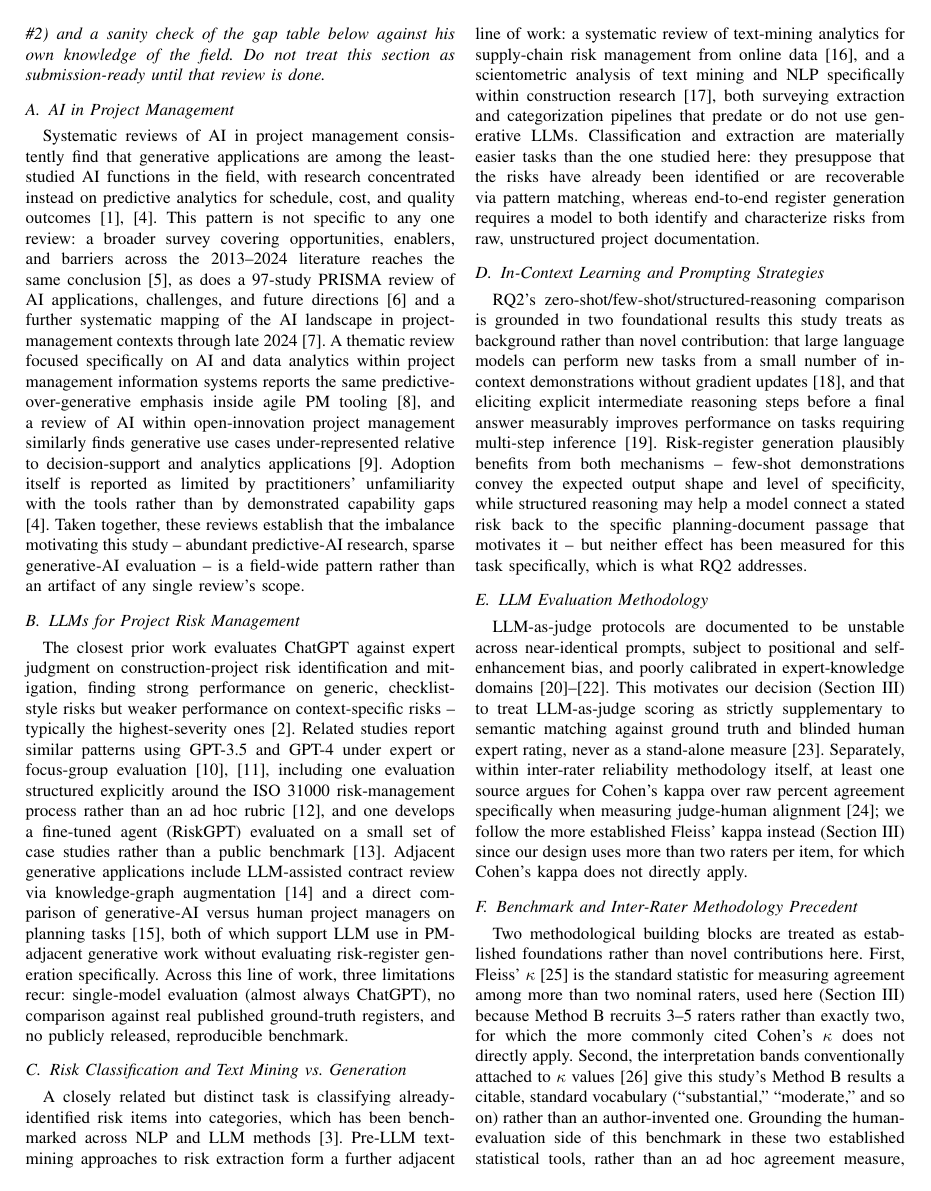
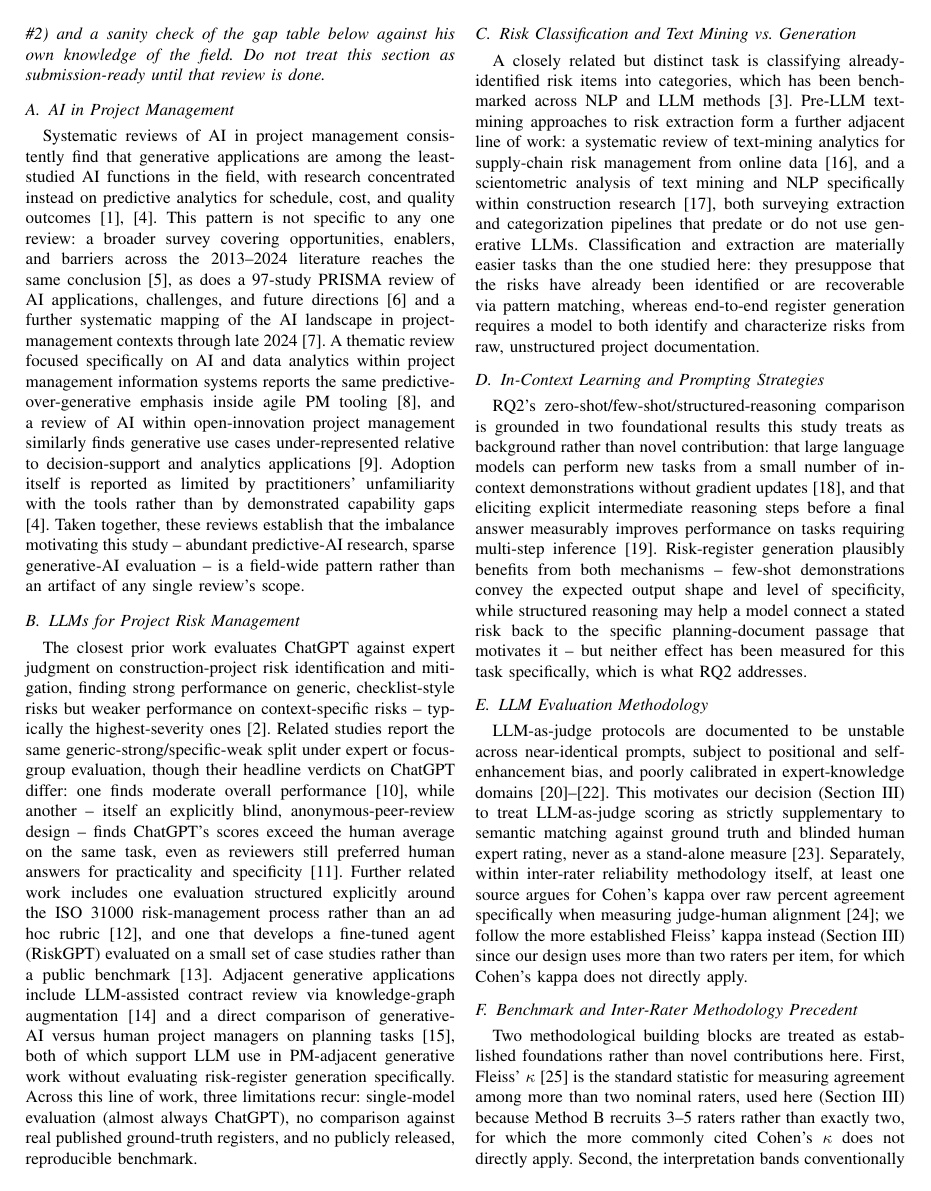
Before and after one commit to smadhu6364-beep/public-reproducible-benchmark, a LaTeX paper (paper/main.tex): page 2 of 9. Compiled offline with pdfLaTeX.

Commit message:
Fix 2 precision issues in Related Work found during competitor-paper verification (Task 126)
1. The Aladag+Nyqvist sentence said both report 'similar patterns' - true
   for the generic-strong/specific-weak sub-finding, but their headline
   verdicts on ChatGPT actually differ (Aladag: moderate/mediocre overall;
   Nyqvist: ChatGPT's blind-reviewed scores beat the human average).
   Reworded to state both findings explicitly instead of implying they agree.
2. Gap table's 'Non-blind rating designs criticized in prior work' row
   risked misdescribing Nyqvist et al. (2024), whose own design is
   explicitly, proudly blind (anonymous peer review). Reworded the gap to
   what's actually true of all 5 closest-competitor papers: none report a
   formal inter-rater agreement statistic (e.g. kappa), even the blind one.

Full verification notes: docs/competitor_papers/README.md. Could not
compile main.tex in this sandbox to confirm final page layout (IEEEtran.cls
not installed here) - brace count and table structure checked manually
instead (248/248 balanced, table rows intact). Recommend a real compile
check on the next VS Code session touch.

```diff
--- a/paper/main.tex
+++ b/paper/main.tex
@@ -199,13 +199,18 @@ The closest prior work evaluates ChatGPT against expert judgment on
 construction-project risk identification and mitigation, finding strong
 performance on generic, checklist-style risks but weaker performance on
 context-specific risks -- typically the highest-severity ones
-\cite{asce2025exploring_chatgpt_risk}. Related studies report similar
-patterns using GPT-3.5 and GPT-4 under expert or focus-group evaluation
-\cite{aladag2023assessing_chatgpt,ecam2024chatgpt_exceed_humans}, including
+\cite{asce2025exploring_chatgpt_risk}. Related studies report the same
+generic-strong/specific-weak split under expert or focus-group evaluation,
+though their headline verdicts on ChatGPT differ: one finds moderate
+overall performance \cite{aladag2023assessing_chatgpt}, while another --
+itself an explicitly blind, anonymous-peer-review design -- finds
+ChatGPT's scores exceed the human average on the same task, even as
+reviewers still preferred human answers for practicality and specificity
+\cite{ecam2024chatgpt_exceed_humans}. Further related work includes
 one evaluation structured explicitly around the ISO 31000 risk-management
 process rather than an ad hoc rubric \cite{esrel2023iso31000_chatgpt}, and
-one develops a fine-tuned agent (RiskGPT) evaluated on a small set of case
-studies rather than a public benchmark \cite{wen2025riskgpt}. Adjacent
+one that develops a fine-tuned agent (RiskGPT) evaluated on a small set of
+case studies rather than a public benchmark \cite{wen2025riskgpt}. Adjacent
 generative applications include LLM-assisted contract review via
 knowledge-graph augmentation \cite{contractkg2023llm} and a direct
 comparison of generative-AI versus human project managers on planning
```
Also changed, not shown: paper/main.tex (2 more changed lines).
